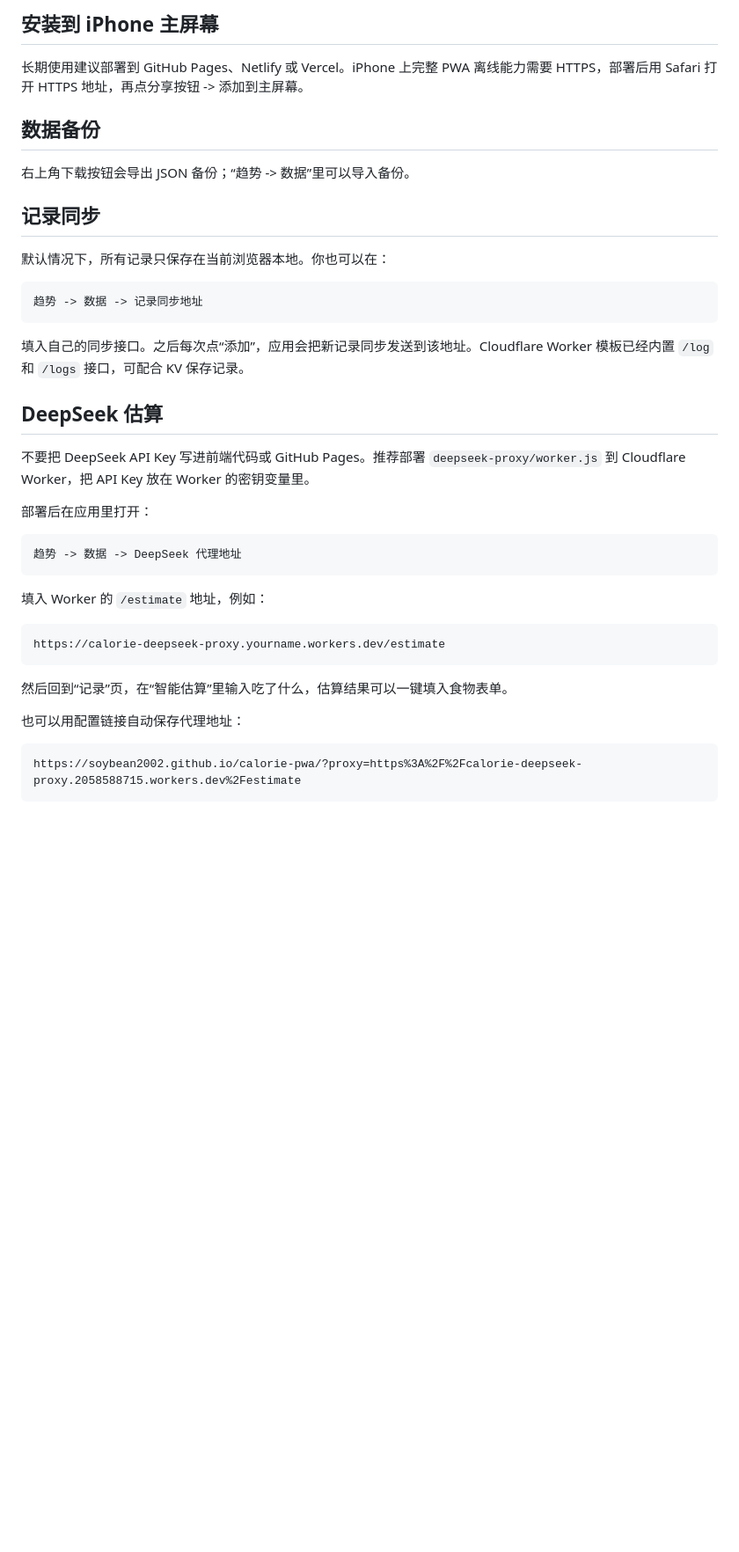
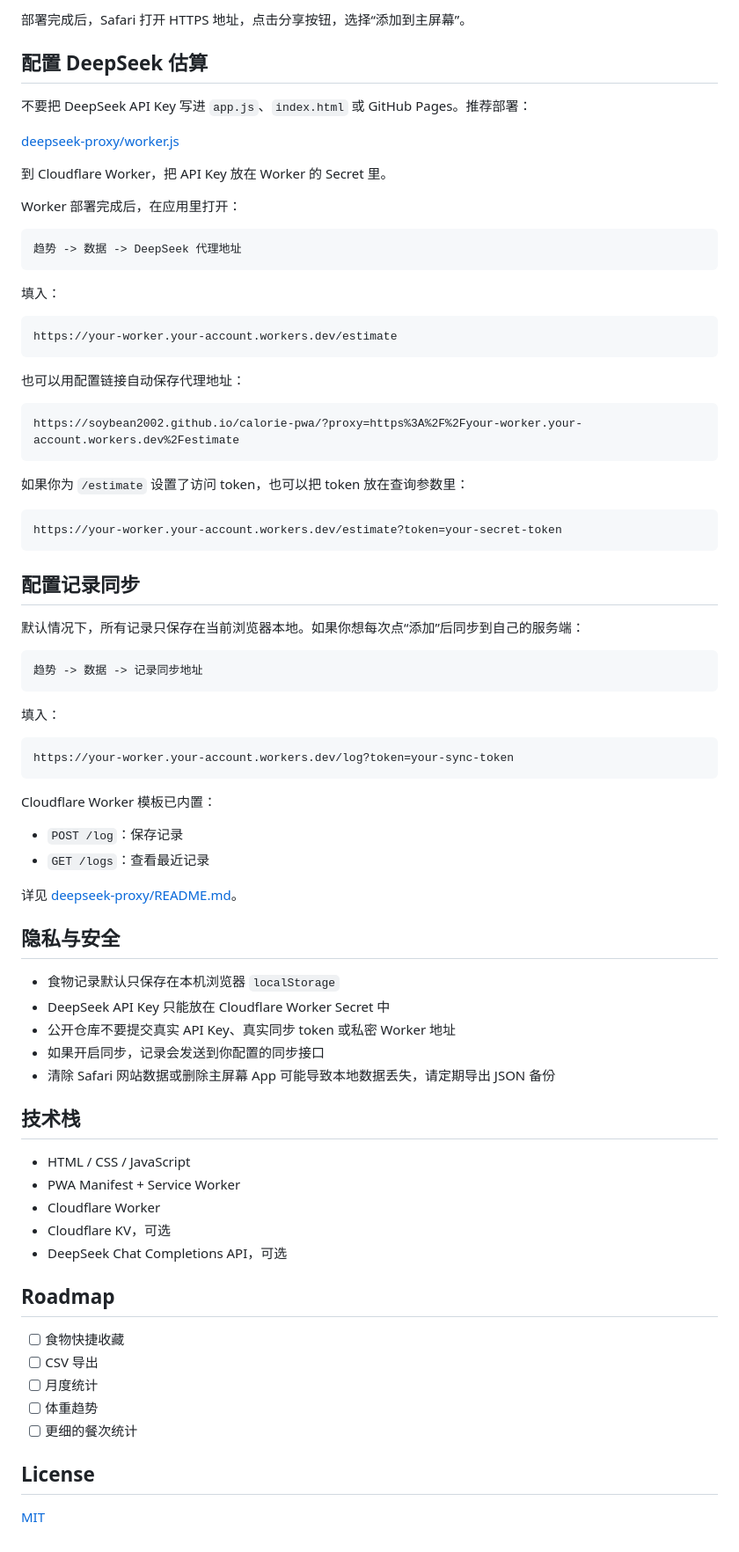
Before and after one commit to Soybean2002/calorie-pwa, a Markdown page: README.md, the part around one of its changes. Shown at 88% size. GitHub-like rendering; blank space fills up the shorter version.

````diff
--- a/README.md
+++ b/README.md
@@ -23,42 +64,83 @@ http://127.0.0.1:4173/
 
-## 安装到 iPhone 主屏幕
+部署完成后，Safari 打开 HTTPS 地址，点击分享按钮，选择“添加到主屏幕”。
 
-长期使用建议部署到 GitHub Pages、Netlify 或 Vercel。iPhone 上完整 PWA 离线能力需要 HTTPS，部署后用 Safari 打开 HTTPS 地址，再点分享按钮 -> 添加到主屏幕。
+## 配置 DeepSeek 估算
 
-## 数据备份
+不要把 DeepSeek API Key 写进 `app.js`、`index.html` 或 GitHub Pages。推荐部署：
 
-右上角下载按钮会导出 JSON 备份；“趋势 -> 数据”里可以导入备份。
+[deepseek-proxy/worker.js](deepseek-proxy/worker.js)
 
-## 记录同步
+到 Cloudflare Worker，把 API Key 放在 Worker 的 Secret 里。
 
-默认情况下，所有记录只保存在当前浏览器本地。你也可以在：
+Worker 部署完成后，在应用里打开：
+
+```text
+趋势 -> 数据 -> DeepSeek 代理地址
+```
+
+填入：
+
+```text
+https://your-worker.your-account.workers.dev/estimate
+```
+
+也可以用配置链接自动保存代理地址：
+
+```text
+https://soybean2002.github.io/calorie-pwa/?proxy=https%3A%2F%2Fyour-worker.your-account.workers.dev%2Festimate
+```
+
+如果你为 `/estimate` 设置了访问 token，也可以把 token 放在查询参数里：
+
+```text
+https://your-worker.your-account.workers.dev/estimate?token=your-secret-token
+```
+
+## 配置记录同步
+
+默认情况下，所有记录只保存在当前浏览器本地。如果你想每次点“添加”后同步到自己的服务端：
 
 ```text
 趋势 -> 数据 -> 记录同步地址
 ```
 
-填入自己的同步接口。之后每次点“添加”，应用会把新记录同步发送到该地址。Cloudflare Worker 模板已经内置 `/log` 和 `/logs` 接口，可配合 KV 保存记录。
-
-## DeepSeek 估算
-
-不要把 DeepSeek API Key 写进前端代码或 GitHub Pages。推荐部署 `deepseek-proxy/worker.js` 到 Cloudflare Worker，把 API Key 放在 Worker 的密钥变量里。
-
-部署后在应用里打开：
+填入：
 
 ```text
-趋势 -> 数据 -> DeepSeek 代理地址
+https://your-worker.your-account.workers.dev/log?token=your-sync-token
 ```
 
-填入 Worker 的 `/estimate` 地址，例如：
+Cloudflare Worker 模板已内置：
 
-```text
-https://calorie-deepseek-proxy.yourname.workers.dev/estimate
-```
+- `POST /log`：保存记录
+- `GET /logs`：查看最近记录
 
-然后回到“记录”页，在“智能估算”里输入吃了什么，估算结果可以一键填入食物表单。
+详见 [deepseek-proxy/README.md](deepseek-proxy/README.md)。
 
-也可以用配置链接自动保存代理地址：
+## 隐私与安全
 
-```text
-https://soybean2002.github.io/calorie-pwa/?proxy=https%3A%2F%2Fcalorie-deepseek-proxy.2058588715.workers.dev%2Festimate
-```
+- 食物记录默认只保存在本机浏览器 `localStorage`
+- DeepSeek API Key 只能放在 Cloudflare Worker Secret 中
+- 公开仓库不要提交真实 API Key、真实同步 token 或私密 Worker 地址
+- 如果开启同步，记录会发送到你配置的同步接口
+- 清除 Safari 网站数据或删除主屏幕 App 可能导致本地数据丢失，请定期导出 JSON 备份
+
+## 技术栈
+
+- HTML / CSS / JavaScript
+- PWA Manifest + Service Worker
+- Cloudflare Worker
+- Cloudflare KV，可选
+- DeepSeek Chat Completions API，可选
+
+## Roadmap
+
+- [ ] 食物快捷收藏
+- [ ] CSV 导出
+- [ ] 月度统计
+- [ ] 体重趋势
+- [ ] 更细的餐次统计
+
+## License
+
+[MIT](LICENSE)
````
Also changed, not shown: other parts of README.md (+47 -6 lines), CHANGELOG.md (added, +17 -0 lines), CONTRIBUTING.md (added, +34 -0 lines), SECURITY.md (added, +18 -0 lines), deepseek-proxy/README.md (+48 -23 lines), docs/assets/preview.png (added), 2 other files.
